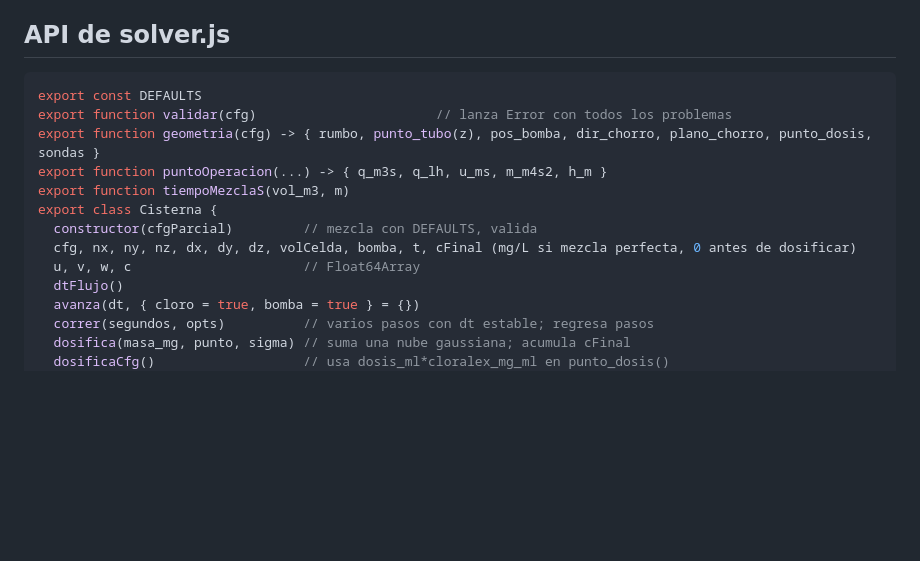
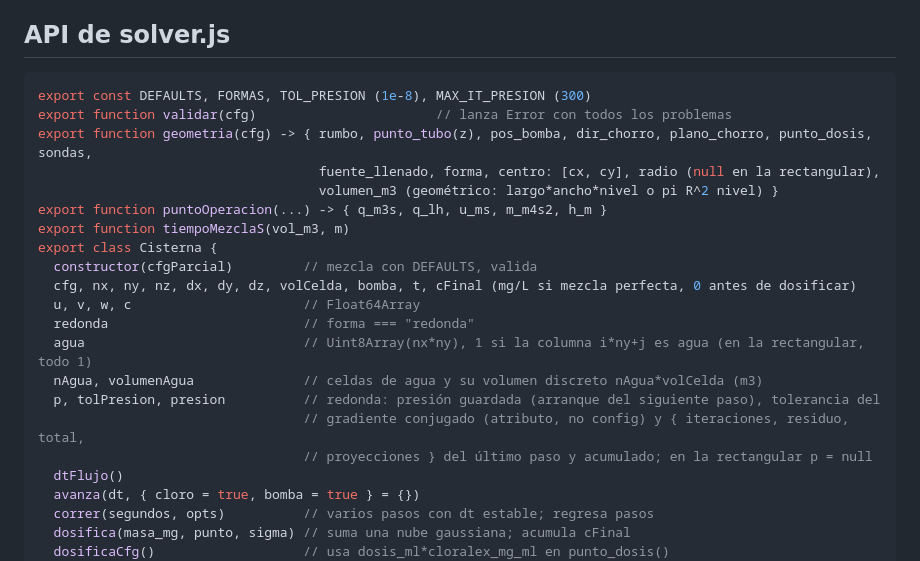
Before and after one commit to uno21858/Cisterna_Agua_sim, a Markdown page: web/SPEC.md, the part around one of its changes. Drawn GitHub-style; blank space fills up the shorter version.

````diff
--- a/web/SPEC.md
+++ b/web/SPEC.md
@@ -81,15 +82,23 @@ Con consumo, stats().cov es desviación / media actual (sin consumo es igual a s
 ## API de solver.js
 
 ```js
-export const DEFAULTS
+export const DEFAULTS, FORMAS, TOL_PRESION (1e-8), MAX_IT_PRESION (300)
 export function validar(cfg)                       // lanza Error con todos los problemas
-export function geometria(cfg) -> { rumbo, punto_tubo(z), pos_bomba, dir_chorro, plano_chorro, punto_dosis, sondas }
+export function geometria(cfg) -> { rumbo, punto_tubo(z), pos_bomba, dir_chorro, plano_chorro, punto_dosis, sondas,
+                                    fuente_llenado, forma, centro: [cx, cy], radio (null en la rectangular),
+                                    volumen_m3 (geométrico: largo*ancho*nivel o pi R^2 nivel) }
 export function puntoOperacion(...) -> { q_m3s, q_lh, u_ms, m_m4s2, h_m }
 export function tiempoMezclaS(vol_m3, m)
 export class Cisterna {
   constructor(cfgParcial)         // mezcla con DEFAULTS, valida
   cfg, nx, ny, nz, dx, dy, dz, volCelda, bomba, t, cFinal (mg/L si mezcla perfecta, 0 antes de dosificar)
   u, v, w, c                      // Float64Array
+  redonda                         // forma === "redonda"
+  agua                            // Uint8Array(nx*ny), 1 si la columna i*ny+j es agua (en la rectangular, todo 1)
+  nAgua, volumenAgua              // celdas de agua y su volumen discreto nAgua*volCelda (m3)
+  p, tolPresion, presion          // redonda: presión guardada (arranque del siguiente paso), tolerancia del
+                                  // gradiente conjugado (atributo, no config) y { iteraciones, residuo, total,
+                                  // proyecciones } del último paso y acumulado; en la rectangular p = null
   dtFlujo()
   avanza(dt, { cloro = true, bomba = true } = {})
   correr(segundos, opts)          // varios pasos con dt estable; regresa pasos
````
Also changed, not shown: other parts of web/SPEC.md (+41 -0 lines).
